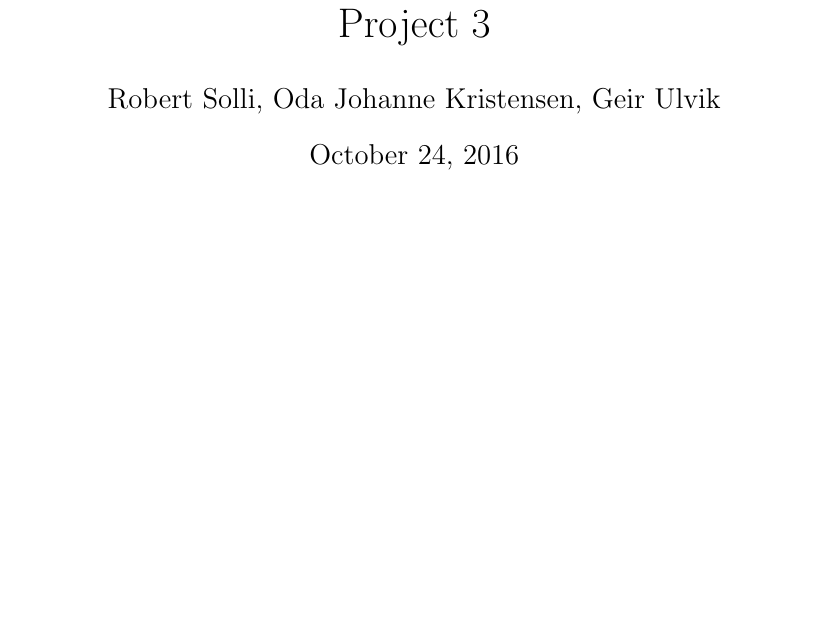
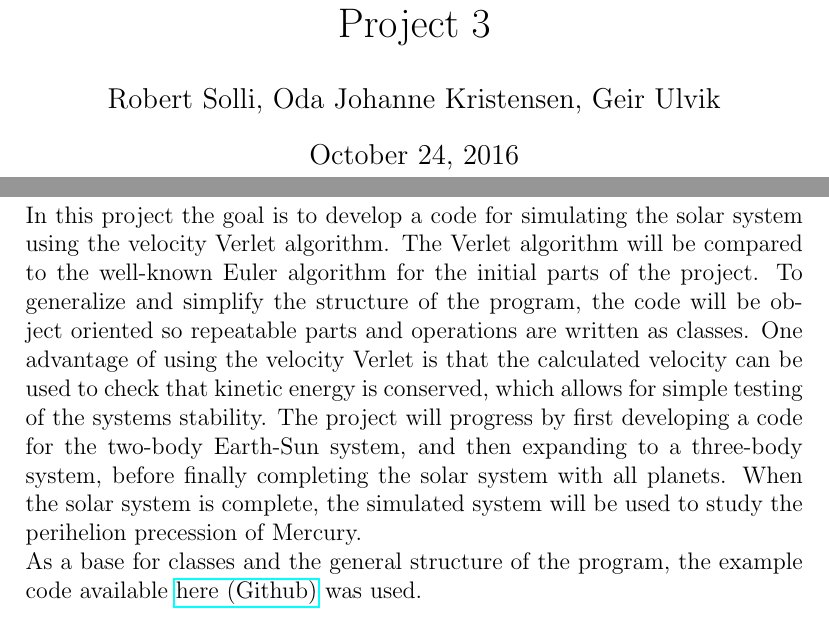
Before and after one commit to copperwire/project3, a LaTeX document (report/main.tex, which reads report/introduction.tex): part of page 1 of 9 before the commit and two parts of pages 1 and 3 of 9 after it, the two joined at a grey line, cut so that both start at the same text, the shorter picture padded with empty space. Compiled offline with pdfLaTeX.

Commit message:
First draft of introduction added.

```diff
--- a/report/introduction.tex
+++ b/report/introduction.tex
@@ -1 +1,14 @@
 \section{Introduction}
+In this project the goal is to develop a code for simulating the solar system using the velocity
+Verlet algorithm. The Verlet algorithm will be compared to the well-known Euler algorithm for the
+initial parts of the project. To generalize and simplify the structure of the program,
+the code will be object oriented so repeatable parts and operations are written as classes.
+One advantage of using the velocity Verlet is that the calculated velocity can be used to check
+that kinetic energy is conserved, which allows for simple testing of the systems stability.
+The project will progress by first developing a code for the two-body Earth-Sun system, and then
+expanding to a three-body system, before finally completing the solar system with all planets.
+When the solar system is complete, the simulated system will be used to study the perihelion
+precession of Mercury.
+\newline
+As a base for classes and the general structure of the program, the example code available
+\href{https://github.com/andeplane/solar-system}{here (Github)} was used.
```
